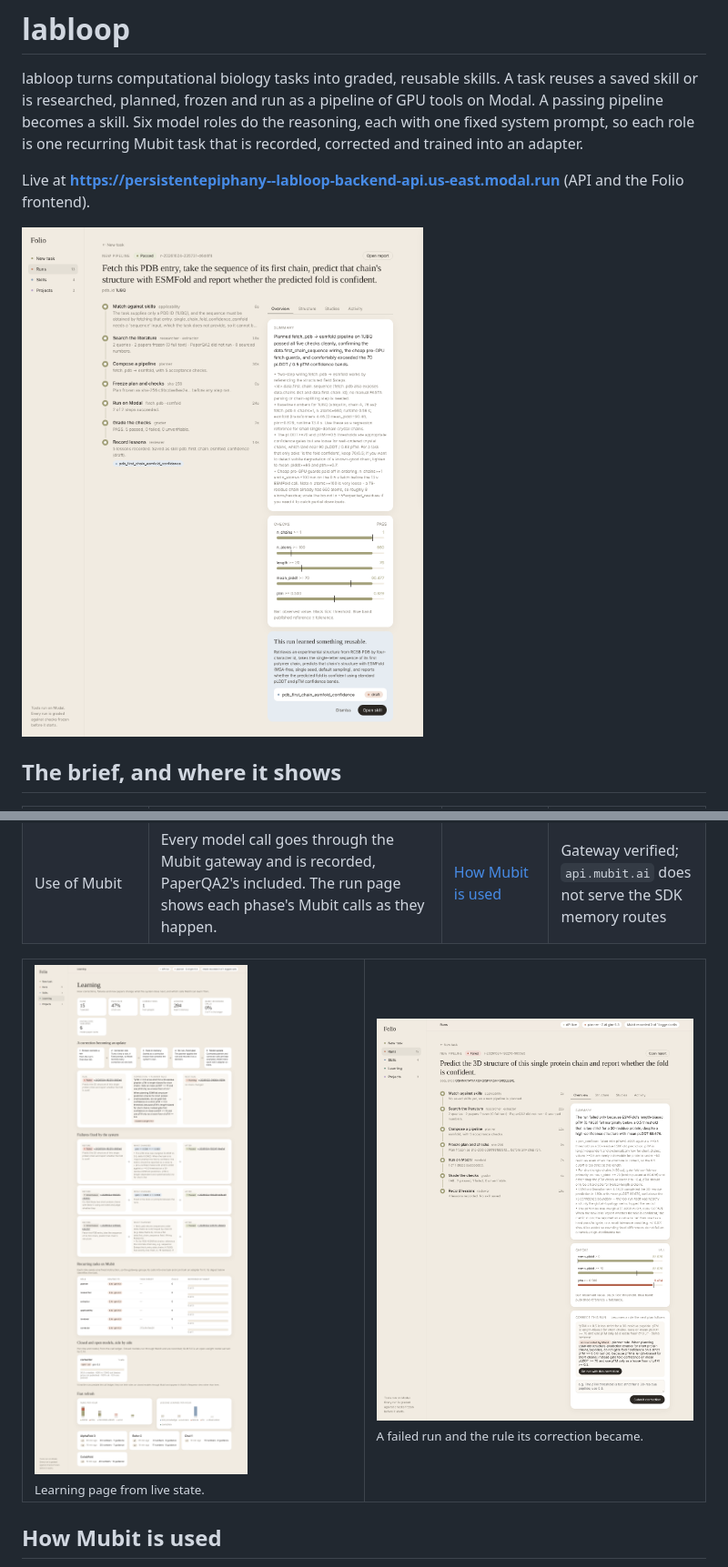
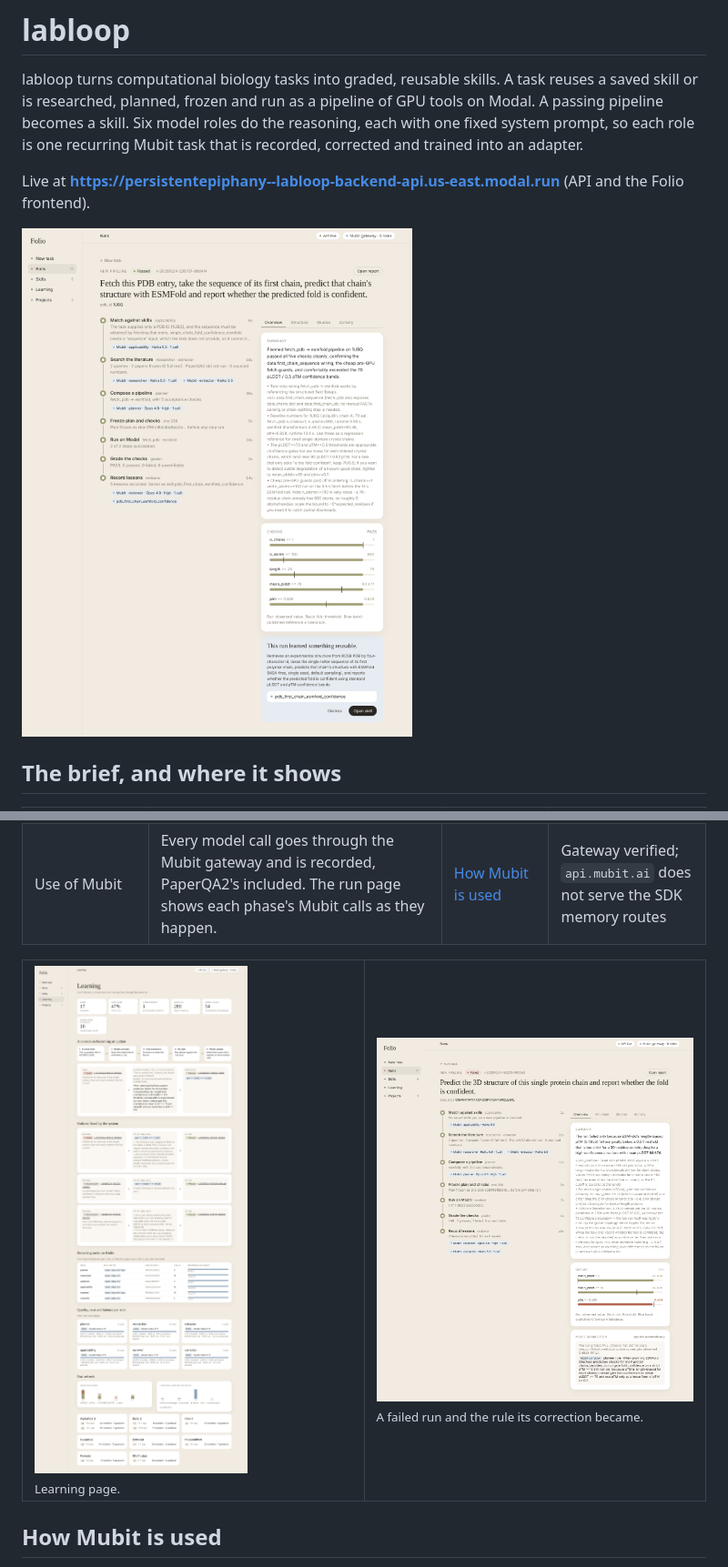
Before and after one commit to persistentepiphany/mubit-experiments-hackathon, a Markdown page: README.md, 2 parts joined by grey strips. Shown at 91% size. Rendered like a GitHub page; pictures changed too: docs/screenshots/learning.png, docs/screenshots/run-correction.png, docs/screenshots/run-overview.png.

Commit message:
Show Mubit routing per pipeline phase, apply corrections without a manual form, and refresh the README screenshots

```diff
--- a/README.md
+++ b/README.md
@@ -16,7 +16,7 @@ Live at **https://persistentepiphany--labloop-backend-api.us-east.modal.run** (A
 | Use of Mubit | Every model call goes through the Mubit gateway and is recorded, PaperQA2's included. The run page shows each phase's Mubit calls as they happen. | [How Mubit is used](#how-mubit-is-used) | Gateway verified; `api.mubit.ai` does not serve the SDK memory routes |
 
 <table><tr>
-<td width="50%"><img src="docs/screenshots/learning.png" alt="Learning page with Mubit corrections, the re-runs they produced, roles on Mubit and refresh charts"><br><sub>Learning page from live state.</sub></td>
+<td width="50%"><img src="docs/screenshots/learning.png" alt="Learning page with Mubit corrections, the re-runs they produced, roles on Mubit and refresh charts"><br><sub>Learning page.</sub></td>
 <td width="50%"><img src="docs/screenshots/run-correction.png" alt="A failed run and the planner rule its correction became"><br><sub>A failed run and the rule its correction became.</sub></td>
 </tr></table>
 
```
Also changed, not shown: docs/screenshots/home-fold-template.png, docs/screenshots/run-structure-esmfold.png, docs/screenshots/skill-detail.png, 1 other file.
